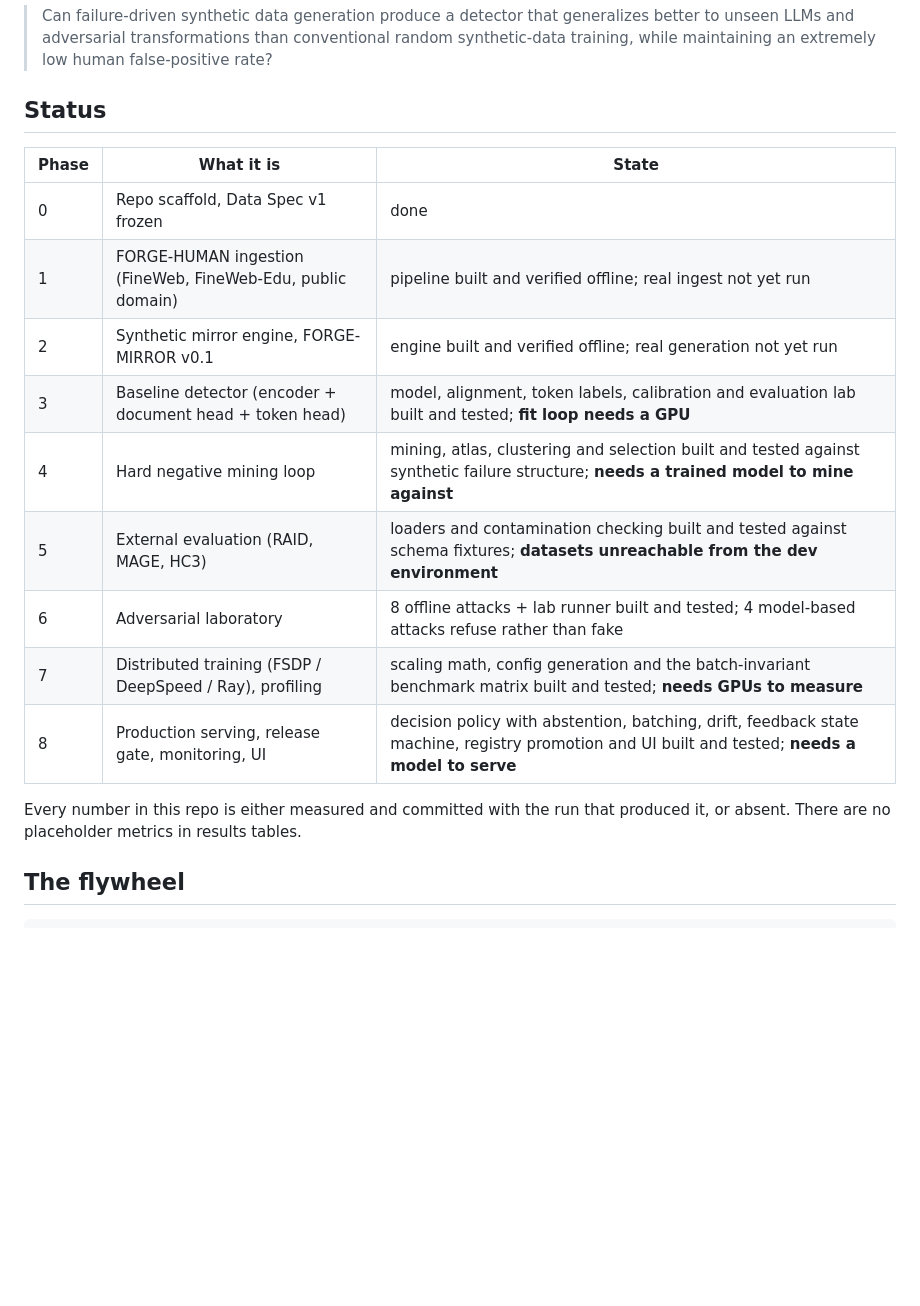
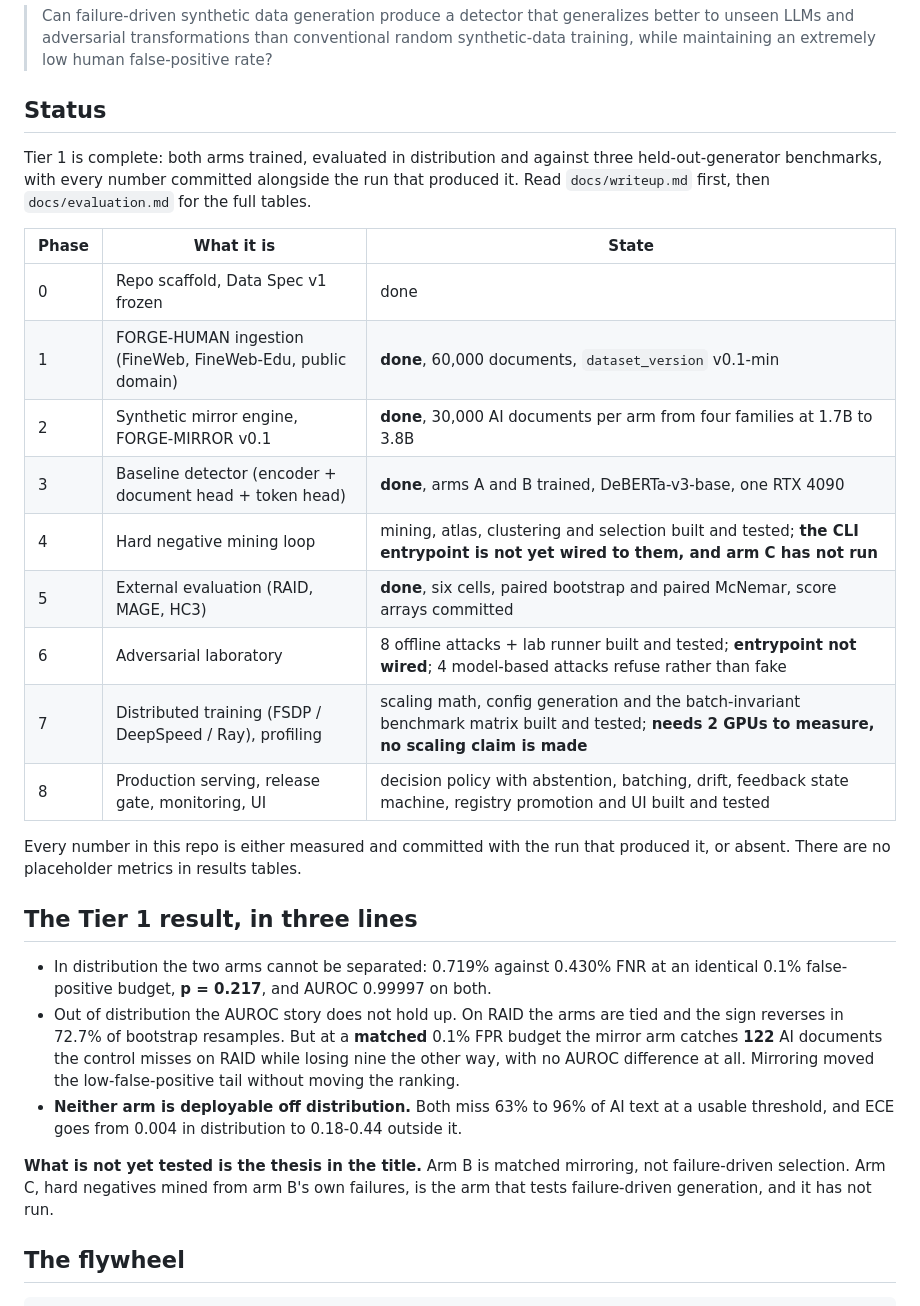
Before and after one commit to AKilalours/Panagram_Forge, a Markdown page: README.md, the part around the change. Rendered like a GitHub page; blank space fills up the shorter version.

Commit message:
docs: the README said the finished work had not run
Phases 1, 2, 3 and 5 all completed. The status table still described them as
built-but-not-run, which is the first thing a reader following a link sees.

Added the three-line Tier 1 result, and stated the gap the table was hiding: arm
B is matched mirroring, not failure-driven selection, so the thesis in the
project title is not yet tested. Arm C is the arm that tests it and it has not
run. Phase 4 and 6 now say their entrypoints are unwired rather than implying
they are ready.

```diff
--- a/README.md
+++ b/README.md
@@ -10,20 +10,40 @@
 
 ## Status
 
+Tier 1 is complete: both arms trained, evaluated in distribution and against three
+held-out-generator benchmarks, with every number committed alongside the run that produced
+it. Read `docs/writeup.md` first, then `docs/evaluation.md` for the full tables.
+
 | Phase | What it is | State |
 |---|---|---|
 | 0 | Repo scaffold, Data Spec v1 frozen | done |
-| 1 | FORGE-HUMAN ingestion (FineWeb, FineWeb-Edu, public domain) | pipeline built and verified offline; real ingest not yet run |
-| 2 | Synthetic mirror engine, FORGE-MIRROR v0.1 | engine built and verified offline; real generation not yet run |
-| 3 | Baseline detector (encoder + document head + token head) | model, alignment, token labels, calibration and evaluation lab built and tested; **fit loop needs a GPU** |
-| 4 | Hard negative mining loop | mining, atlas, clustering and selection built and tested against synthetic failure structure; **needs a trained model to mine against** |
-| 5 | External evaluation (RAID, MAGE, HC3) | loaders and contamination checking built and tested against schema fixtures; **datasets unreachable from the dev environment** |
-| 6 | Adversarial laboratory | 8 offline attacks + lab runner built and tested; 4 model-based attacks refuse rather than fake |
-| 7 | Distributed training (FSDP / DeepSpeed / Ray), profiling | scaling math, config generation and the batch-invariant benchmark matrix built and tested; **needs GPUs to measure** |
-| 8 | Production serving, release gate, monitoring, UI | decision policy with abstention, batching, drift, feedback state machine, registry promotion and UI built and tested; **needs a model to serve** |
+| 1 | FORGE-HUMAN ingestion (FineWeb, FineWeb-Edu, public domain) | **done**, 60,000 documents, `dataset_version` v0.1-min |
+| 2 | Synthetic mirror engine, FORGE-MIRROR v0.1 | **done**, 30,000 AI documents per arm from four families at 1.7B to 3.8B |
+| 3 | Baseline detector (encoder + document head + token head) | **done**, arms A and B trained, DeBERTa-v3-base, one RTX 4090 |
+| 4 | Hard negative mining loop | mining, atlas, clustering and selection built and tested; **the CLI entrypoint is not yet wired to them, and arm C has not run** |
+| 5 | External evaluation (RAID, MAGE, HC3) | **done**, six cells, paired bootstrap and paired McNemar, score arrays committed |
+| 6 | Adversarial laboratory | 8 offline attacks + lab runner built and tested; **entrypoint not wired**; 4 model-based attacks refuse rather than fake |
+| 7 | Distributed training (FSDP / DeepSpeed / Ray), profiling | scaling math, config generation and the batch-invariant benchmark matrix built and tested; **needs 2 GPUs to measure, no scaling claim is made** |
+| 8 | Production serving, release gate, monitoring, UI | decision policy with abstention, batching, drift, feedback state machine, registry promotion and UI built and tested |
 
 Every number in this repo is either measured and committed with the run that
 produced it, or absent. There are no placeholder metrics in results tables.
+
+## The Tier 1 result, in three lines
+
+- In distribution the two arms cannot be separated: 0.719% against 0.430% FNR at an
+  identical 0.1% false-positive budget, **p = 0.217**, and AUROC 0.99997 on both.
+- Out of distribution the AUROC story does not hold up. On RAID the arms are tied and the
+  sign reverses in 72.7% of bootstrap resamples. But at a **matched** 0.1% FPR budget the
+  mirror arm catches **122** AI documents the control misses on RAID while losing nine the
+  other way, with no AUROC difference at all. Mirroring moved the low-false-positive tail
+  without moving the ranking.
+- **Neither arm is deployable off distribution.** Both miss 63% to 96% of AI text at a
+  usable threshold, and ECE goes from 0.004 in distribution to 0.18-0.44 outside it.
+
+**What is not yet tested is the thesis in the title.** Arm B is matched mirroring, not
+failure-driven selection. Arm C, hard negatives mined from arm B's own failures, is the arm
+that tests failure-driven generation, and it has not run.
 
 ## The flywheel
 
```
